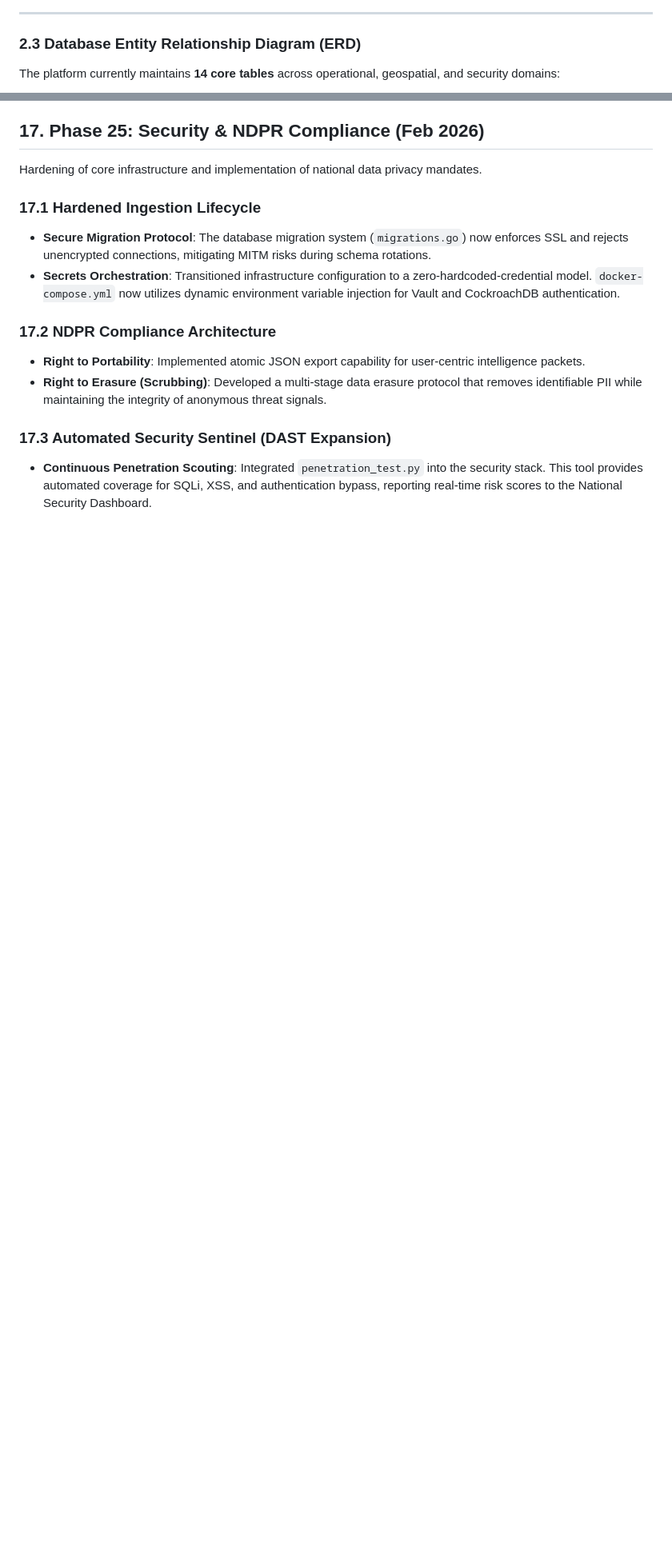
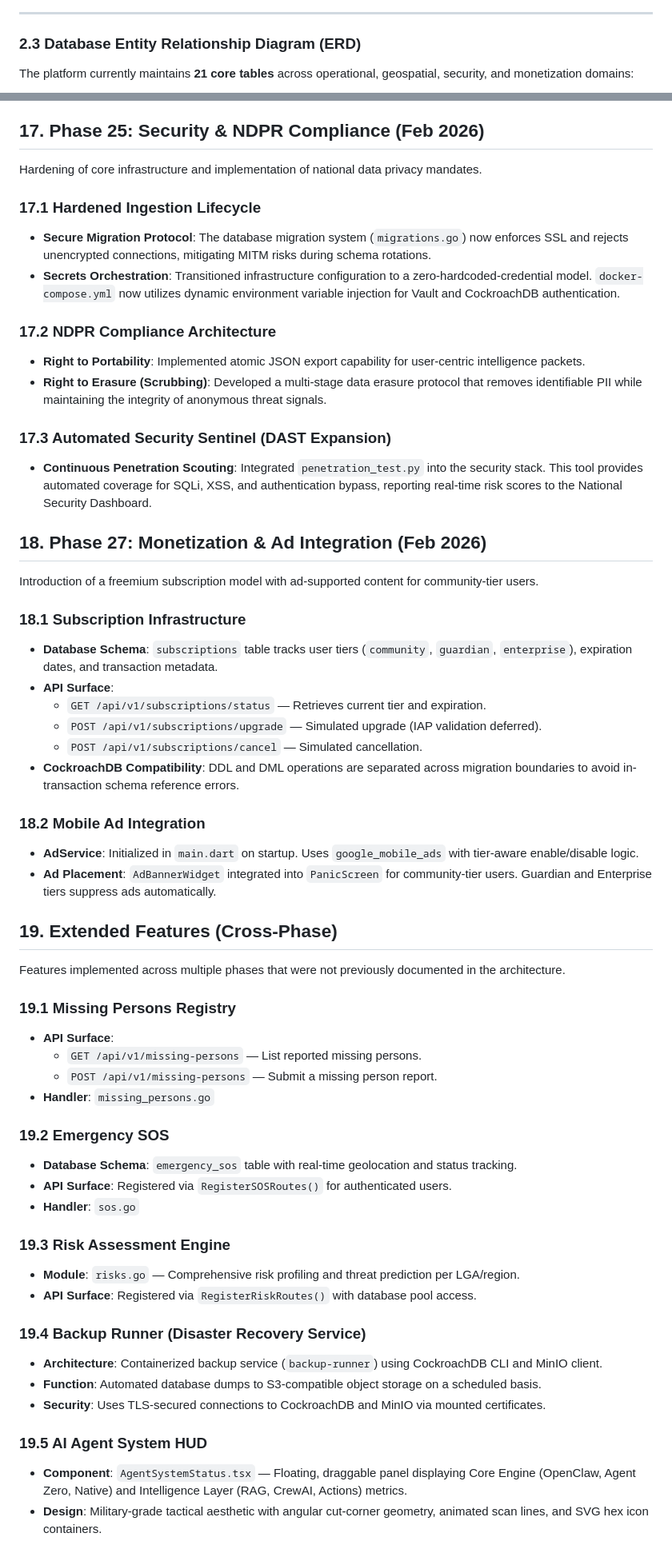
Before and after one commit to psalmprax/national_security_platform, a Markdown page: docs/architecture_design.md, 2 parts joined by grey strips. Shown at 80% size. Drawn GitHub-style; blank space fills up the shorter version.

````diff
--- a/docs/architecture_design.md
+++ b/docs/architecture_design.md
@@ -142,7 +142,7 @@ C4Context
 
 ### 2.3 Database Entity Relationship Diagram (ERD)
 
-The platform currently maintains **14 core tables** across operational, geospatial, and security domains:
+The platform currently maintains **21 core tables** across operational, geospatial, security, and monetization domains:
 
 ```mermaid
 erDiagram
@@ -673,3 +746,45 @@ Hardening of core infrastructure and implementation of national data privacy man
 
 ### 17.3 Automated Security Sentinel (DAST Expansion)
 - **Continuous Penetration Scouting**: Integrated `penetration_test.py` into the security stack. This tool provides automated coverage for SQLi, XSS, and authentication bypass, reporting real-time risk scores to the National Security Dashboard.
+
+## 18. Phase 27: Monetization & Ad Integration (Feb 2026)
+Introduction of a freemium subscription model with ad-supported content for community-tier users.
+
+### 18.1 Subscription Infrastructure
+- **Database Schema**: `subscriptions` table tracks user tiers (`community`, `guardian`, `enterprise`), expiration dates, and transaction metadata.
+- **API Surface**:
+    - `GET /api/v1/subscriptions/status` — Retrieves current tier and expiration.
+    - `POST /api/v1/subscriptions/upgrade` — Simulated upgrade (IAP validation deferred).
+    - `POST /api/v1/subscriptions/cancel` — Simulated cancellation.
+- **CockroachDB Compatibility**: DDL and DML operations are separated across migration boundaries to avoid in-transaction schema reference errors.
+
+### 18.2 Mobile Ad Integration
+- **AdService**: Initialized in `main.dart` on startup. Uses `google_mobile_ads` with tier-aware enable/disable logic.
+- **Ad Placement**: `AdBannerWidget` integrated into `PanicScreen` for community-tier users. Guardian and Enterprise tiers suppress ads automatically.
+
+## 19. Extended Features (Cross-Phase)
+Features implemented across multiple phases that were not previously documented in the architecture.
+
+### 19.1 Missing Persons Registry
+- **API Surface**:
+    - `GET /api/v1/missing-persons` — List reported missing persons.
+    - `POST /api/v1/missing-persons` — Submit a missing person report.
+- **Handler**: `missing_persons.go`
+
+### 19.2 Emergency SOS
+- **Database Schema**: `emergency_sos` table with real-time geolocation and status tracking.
+- **API Surface**: Registered via `RegisterSOSRoutes()` for authenticated users.
+- **Handler**: `sos.go`
+
+### 19.3 Risk Assessment Engine
+- **Module**: `risks.go` — Comprehensive risk profiling and threat prediction per LGA/region.
+- **API Surface**: Registered via `RegisterRiskRoutes()` with database pool access.
+
+### 19.4 Backup Runner (Disaster Recovery Service)
+- **Architecture**: Containerized backup service (`backup-runner`) using CockroachDB CLI and MinIO client.
+- **Function**: Automated database dumps to S3-compatible object storage on a scheduled basis.
+- **Security**: Uses TLS-secured connections to CockroachDB and MinIO via mounted certificates.
+
+### 19.5 AI Agent System HUD
+- **Component**: `AgentSystemStatus.tsx` — Floating, draggable panel displaying Core Engine (OpenClaw, Agent Zero, Native) and Intelligence Layer (RAG, CrewAI, Actions) metrics.
+- **Design**: Military-grade tactical aesthetic with angular cut-corner geometry, animated scan lines, and SVG hex icon containers.
````
Also changed, not shown: other parts of docs/architecture_design.md (+73 -0 lines).
